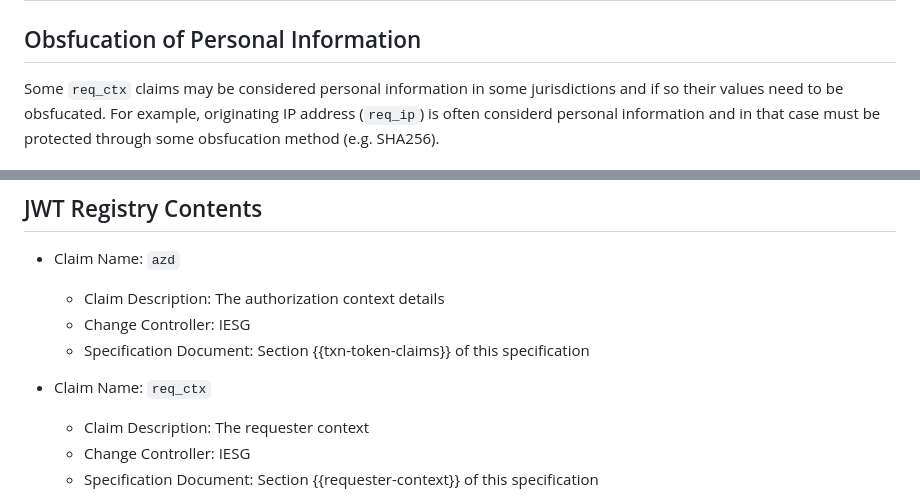
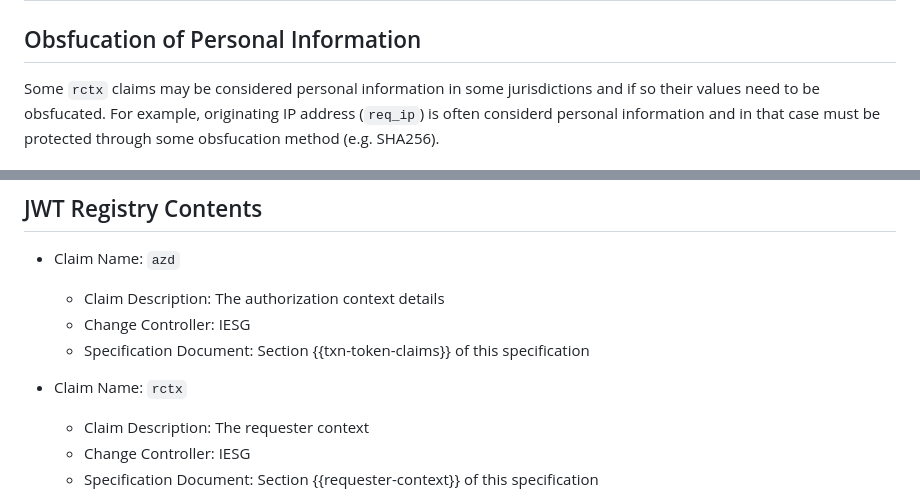
Before and after one commit to oauth-wg/oauth-transaction-tokens, a Markdown page: draft-ietf-oauth-transaction-tokens.md, 2 parts joined by grey strips. Drawn GitHub-style.

```diff
--- a/draft-ietf-oauth-transaction-tokens.md
+++ b/draft-ietf-oauth-transaction-tokens.md
@@ -522,7 +518,7 @@ How requesting clients authenticate to the Transaction Token Service is out of s
 # Privacy Considerations {#Privacy}
 
 ## Obsfucation of Personal Information
-Some `req_ctx` claims may be considered personal information in some jurisdictions
+Some `rctx` claims may be considered personal information in some jurisdictions
 and if so their values need to be obsfucated. For example, originating IP address
 (`req_ip`) is often considerd personal information and in that case must be
 protected through some obsfucation method (e.g. SHA256).
@@ -547,7 +543,7 @@ This specification registers the following claims defined in Section {{txn-token
   * Change Controller: IESG
   * Specification Document: Section {{txn-token-claims}} of this specification
 
-* Claim Name: `req_ctx`
+* Claim Name: `rctx`
   * Claim Description: The requester context
   * Change Controller: IESG
   * Specification Document: Section {{requester-context}} of this specification
```
Also changed, not shown: other parts of draft-ietf-oauth-transaction-tokens.md (+12 -16 lines).
